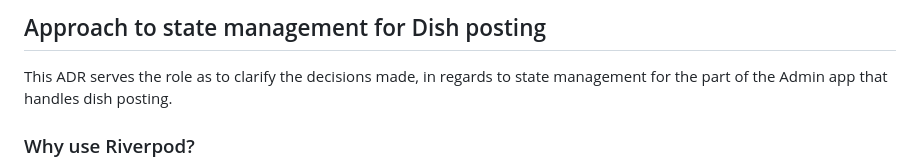
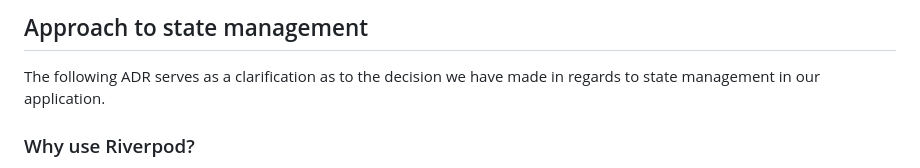
Before and after one commit to Junkfood-dk/JunkFoodAdmin, a Markdown page: adr/State-management.md, the part around the change. Drawn GitHub-style.

Commit message:
Change title and introductionto account for the fact that we write about our approach to state management in general.

```diff
--- a/adr/Dish-posting-state-handling.md
+++ b/adr/State-management.md
@@ -1,6 +1,6 @@
-## Approach to state management for Dish posting
+## Approach to state management
 
-This ADR serves the role as to clarify the decisions made, in regards to state management for the part of the Admin app that handles dish posting.
+The following ADR serves as a clarification as to the decision we have made in regards to state management in our application.
 
 ### Why use Riverpod?
 Initially, we started out using the Provider package for state management. However, upon revising our code base, and after refactoring much of our code, we instead decided to use Riverpod going forward. There are several reasons for this:
```
